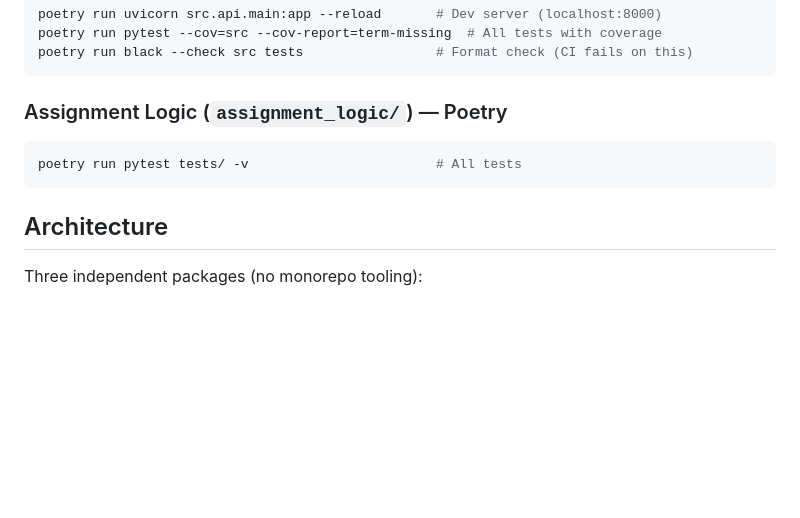
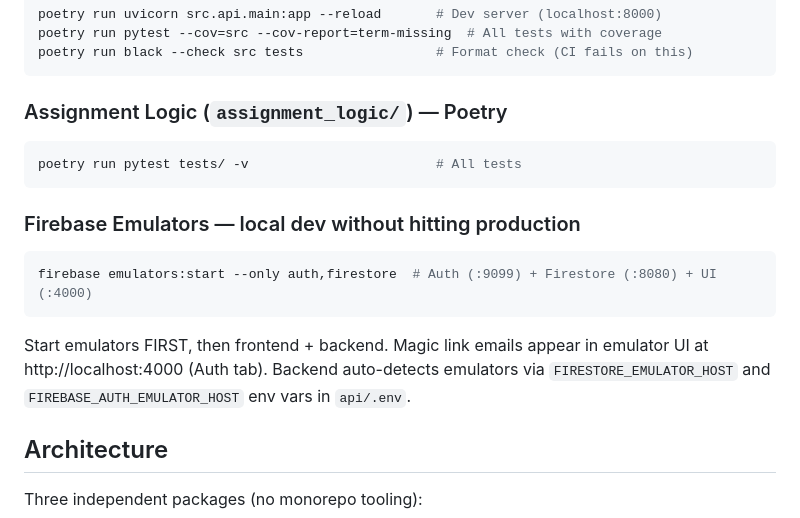
Before and after one commit to MarkFrankle/GroupBuilder, a Markdown page: CLAUDE.md, the part around the change. Rendered like a GitHub page; blank space fills up the shorter version.

Commit message:
docs: add firebase emulator commands to CLAUDE.md
Co-Authored-By: Claude Opus 4.6 <noreply@anthropic.com>

````diff
--- a/CLAUDE.md
+++ b/CLAUDE.md
@@ -46,6 +46,14 @@ poetry run black --check src tests                 # Format check (CI fails on t
 poetry run pytest tests/ -v                        # All tests
 ```
 
+### Firebase Emulators — local dev without hitting production
+
+```bash
+firebase emulators:start --only auth,firestore  # Auth (:9099) + Firestore (:8080) + UI (:4000)
+```
+
+Start emulators FIRST, then frontend + backend. Magic link emails appear in emulator UI at http://localhost:4000 (Auth tab). Backend auto-detects emulators via `FIRESTORE_EMULATOR_HOST` and `FIREBASE_AUTH_EMULATOR_HOST` env vars in `api/.env`.
+
 ## Architecture
 
 Three independent packages (no monorepo tooling):
````
